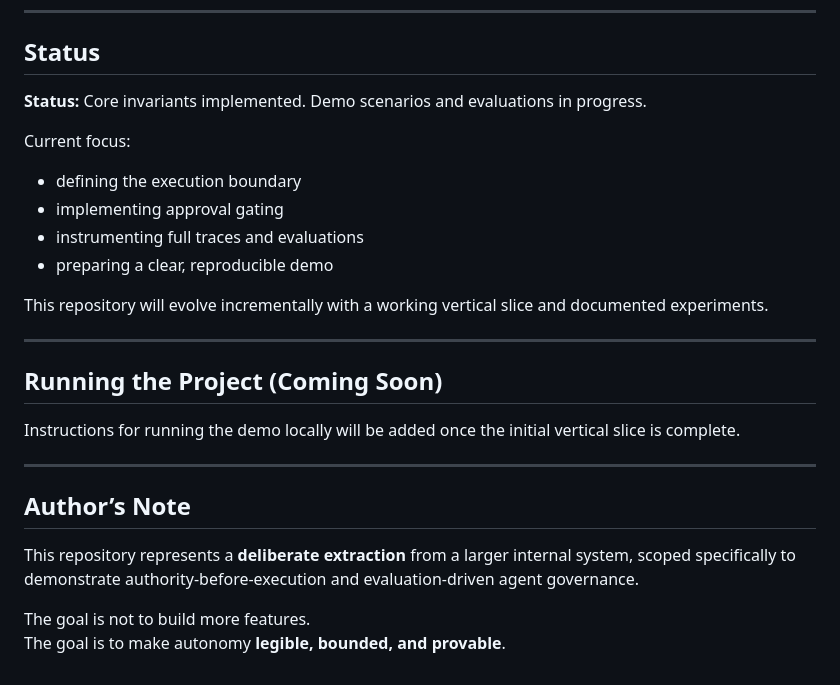
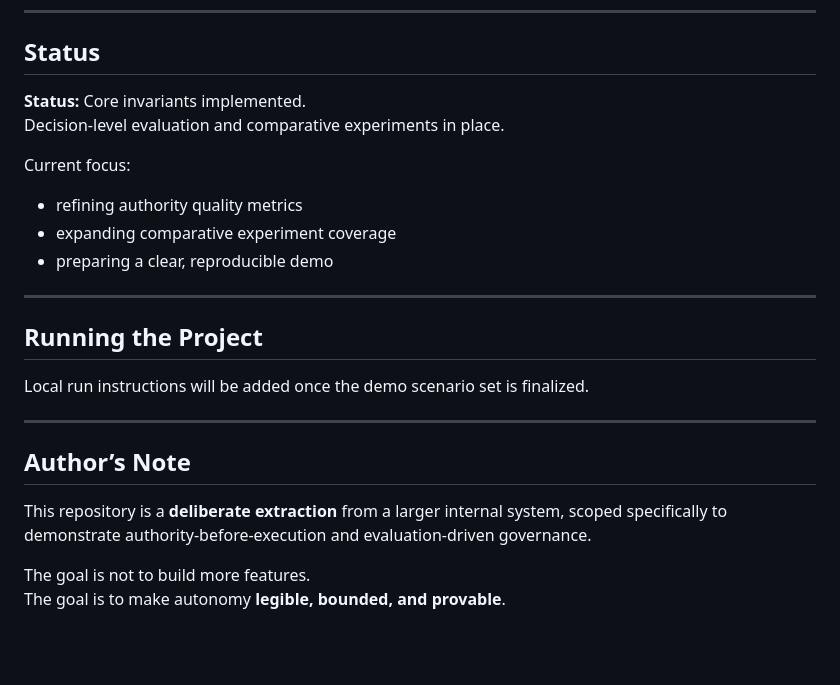
Before and after one commit to qstackfield/authority-before-execution, a Markdown page: README.md, the part around one of its changes. GitHub-like rendering; blank space fills up the shorter version.

```diff
--- a/README.md
+++ b/README.md
@@ -144,27 +151,25 @@ It is designed to showcase:
 
 ## Status
 
-**Status:** Core invariants implemented. Demo scenarios and evaluations in progress.
+**Status:** Core invariants implemented.
+Decision-level evaluation and comparative experiments in place.
 
 Current focus:
-- defining the execution boundary
-- implementing approval gating
-- instrumenting full traces and evaluations
+- refining authority quality metrics
+- expanding comparative experiment coverage
 - preparing a clear, reproducible demo
-
-This repository will evolve incrementally with a working vertical slice and documented experiments.
 
 ---
 
-## Running the Project (Coming Soon)
+## Running the Project
 
-Instructions for running the demo locally will be added once the initial vertical slice is complete.
+Local run instructions will be added once the demo scenario set is finalized.
 
 ---
 
 ## Author’s Note
 
-This repository represents a **deliberate extraction** from a larger internal system, scoped specifically to demonstrate authority-before-execution and evaluation-driven agent governance.
+This repository is a **deliberate extraction** from a larger internal system, scoped specifically to demonstrate authority-before-execution and evaluation-driven governance.
 
 The goal is not to build more features.
 The goal is to make autonomy **legible, bounded, and provable**.
```
Also changed, not shown: other parts of README.md (+72 -65 lines).
